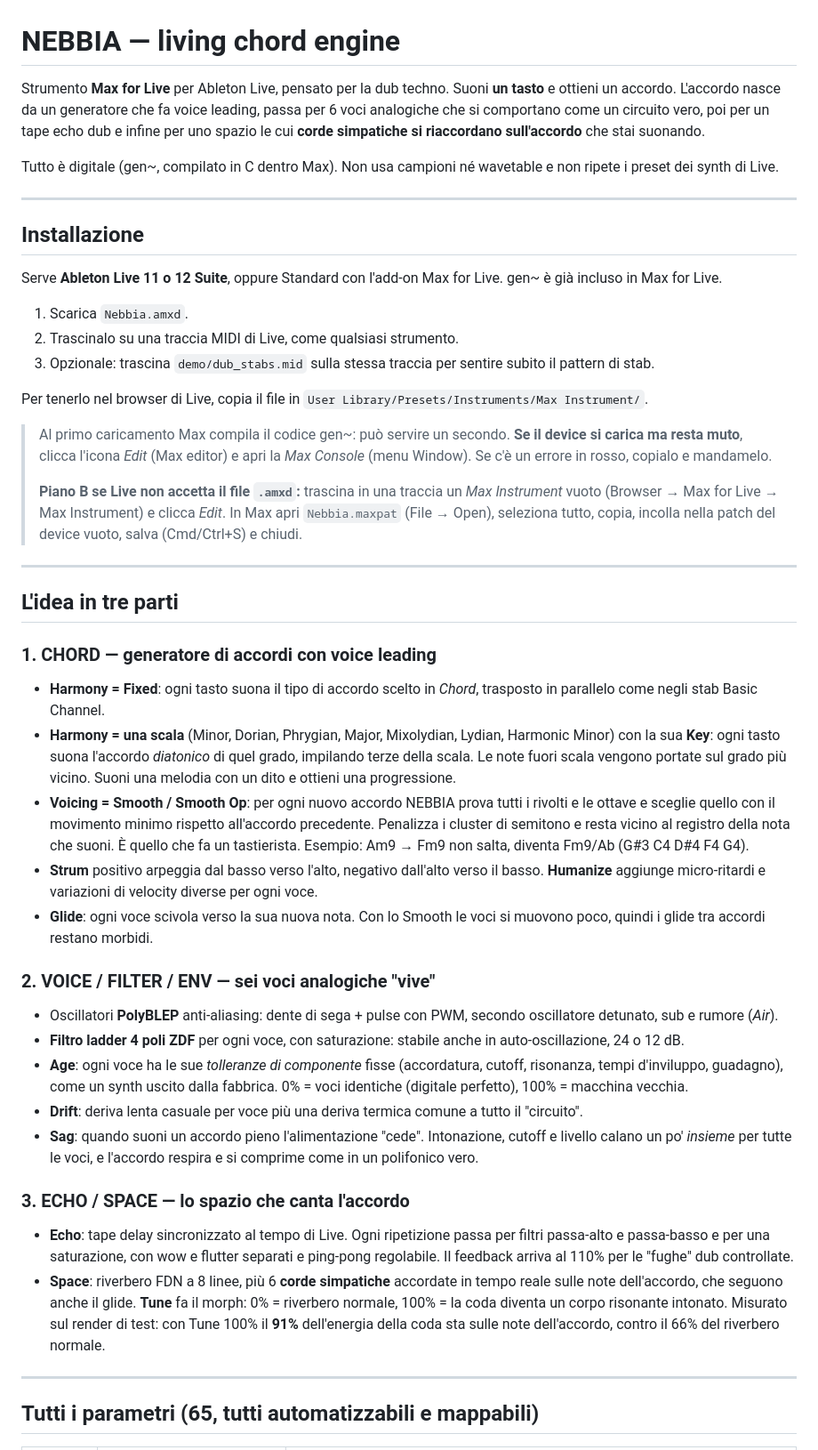
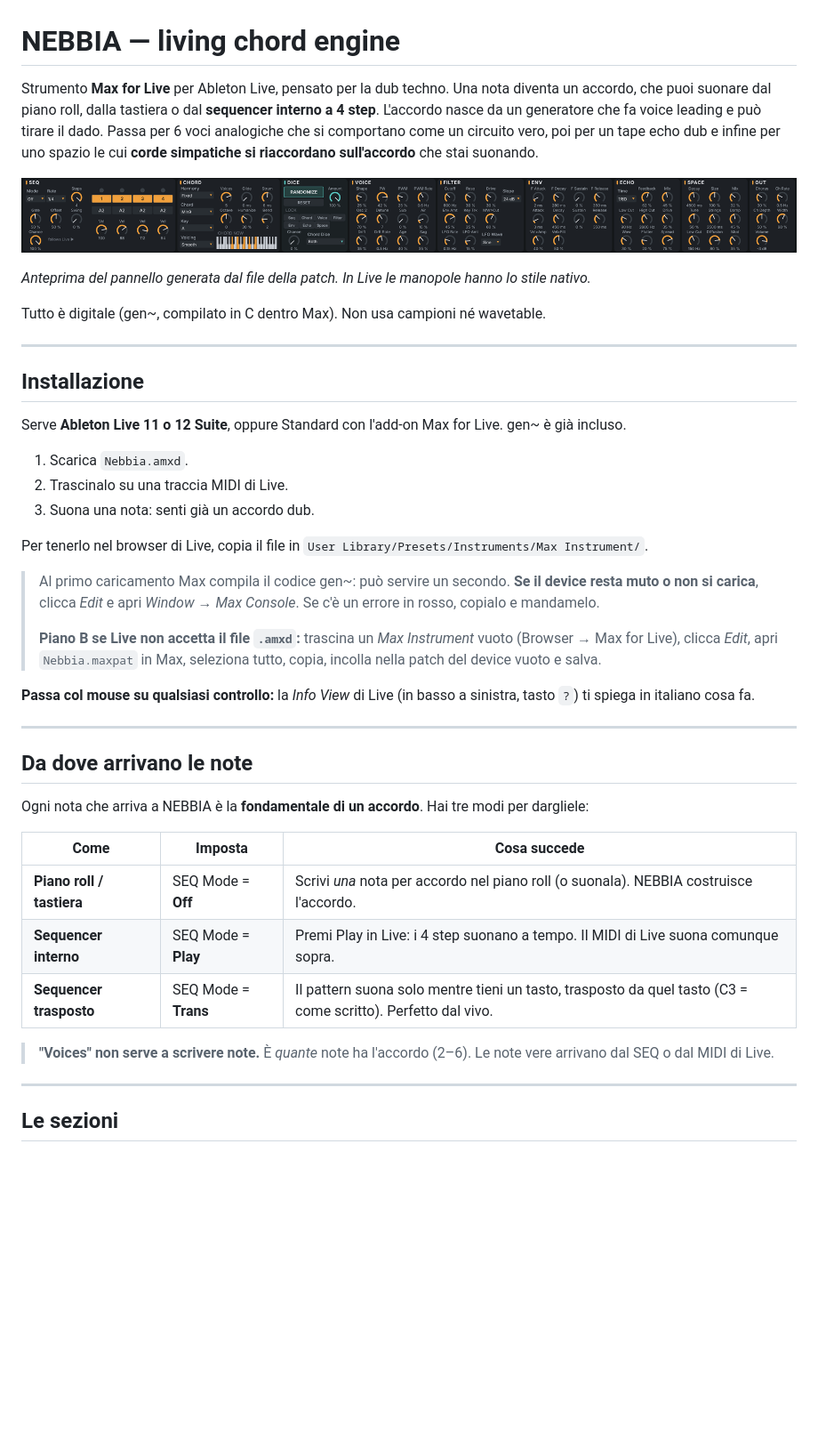
Before and after one commit to rahodavide95-sketch/RHDev, a Markdown page: nebbia/README.md, the part around one of its changes. Shown at 89% size. Rendered like a GitHub page; pictures changed too: nebbia/demo/ui_preview.png (added); blank space fills up the shorter version.

```diff
--- a/nebbia/README.md
+++ b/nebbia/README.md
@@ -1,76 +1,57 @@
 # NEBBIA — living chord engine
 
 Strumento **Max for Live** per Ableton Live, pensato per la dub techno.
-Suoni **un tasto** e ottieni un accordo. L'accordo nasce da un generatore che fa voice leading, passa per
-6 voci analogiche che si comportano come un circuito vero, poi per un tape echo dub e infine per uno spazio
-le cui **corde simpatiche si riaccordano sull'accordo** che stai suonando.
+Una nota diventa un accordo, che puoi suonare dal piano roll, dalla tastiera o dal **sequencer interno a 4 step**.
+L'accordo nasce da un generatore che fa voice leading e può tirare il dado. Passa per 6 voci analogiche che si
+comportano come un circuito vero, poi per un tape echo dub e infine per uno spazio le cui **corde simpatiche si
+riaccordano sull'accordo** che stai suonando.
 
-Tutto è digitale (gen~, compilato in C dentro Max). Non usa campioni né wavetable e non ripete i preset
-dei synth di Live.
+![Pannello di NEBBIA (anteprima)](demo/ui_preview.png)
+
+*Anteprima del pannello generata dal file della patch. In Live le manopole hanno lo stile nativo.*
+
+Tutto è digitale (gen~, compilato in C dentro Max). Non usa campioni né wavetable.
 
 ---
 
 ## Installazione
 
-Serve **Ableton Live 11 o 12 Suite**, oppure Standard con l'add-on Max for Live. gen~ è già incluso in Max for Live.
+Serve **Ableton Live 11 o 12 Suite**, oppure Standard con l'add-on Max for Live. gen~ è già incluso.
 
 1. Scarica `Nebbia.amxd`.
-2. Trascinalo su una traccia MIDI di Live, come qualsiasi strumento.
-3. Opzionale: trascina `demo/dub_stabs.mid` sulla stessa traccia per sentire subito il pattern di stab.
+2. Trascinalo su una traccia MIDI di Live.
+3. Suona una nota: senti già un accordo dub.
 
 Per tenerlo nel browser di Live, copia il file in
 `User Library/Presets/Instruments/Max Instrument/`.
 
 > Al primo caricamento Max compila il codice gen~: può servire un secondo.
-> **Se il device si carica ma resta muto**, clicca l'icona *Edit* (Max editor) e apri la *Max Console*
-> (menu Window). Se c'è un errore in rosso, copialo e mandamelo.
+> **Se il device resta muto o non si carica**, clicca *Edit* e apri *Window → Max Console*.
+> Se c'è un errore in rosso, copialo e mandamelo.
 >
-> **Piano B se Live non accetta il file `.amxd`:** trascina in una traccia un *Max Instrument* vuoto
-> (Browser → Max for Live → Max Instrument) e clicca *Edit*. In Max apri `Nebbia.maxpat` (File → Open),
-> seleziona tutto, copia, incolla nella patch del device vuoto, salva (Cmd/Ctrl+S) e chiudi.
+> **Piano B se Live non accetta il file `.amxd`:** trascina un *Max Instrument* vuoto
+> (Browser → Max for Live), clicca *Edit*, apri `Nebbia.maxpat` in Max, seleziona tutto, copia,
+> incolla nella patch del device vuoto e salva.
+
+**Passa col mouse su qualsiasi controllo:** la *Info View* di Live (in basso a sinistra, tasto `?`) ti spiega
+in italiano cosa fa.
 
 ---
 
-## L'idea in tre parti
+## Da dove arrivano le note
 
-### 1. CHORD — generatore di accordi con voice leading
-- **Harmony = Fixed**: ogni tasto suona il tipo di accordo scelto in *Chord*, trasposto in parallelo come
-  negli stab Basic Channel.
-- **Harmony = una scala** (Minor, Dorian, Phrygian, Major, Mixolydian, Lydian, Harmonic Minor) con la
-  sua **Key**: ogni tasto suona l'accordo *diatonico* di quel grado, impilando terze della scala. Le note
-  fuori scala vengono portate sul grado più vicino. Suoni una melodia con un dito e ottieni una progressione.
-- **Voicing = Smooth / Smooth Op**: per ogni nuovo accordo NEBBIA prova tutti i rivolti e le ottave e
-  sceglie quello con il movimento minimo rispetto all'accordo precedente. Penalizza i cluster di semitono
-  e resta vicino al registro della nota che suoni. È quello che fa un tastierista.
-  Esempio: Am9 → Fm9 non salta, diventa Fm9/Ab (G#3 C4 D#4 F4 G4).
-- **Strum** positivo arpeggia dal basso verso l'alto, negativo dall'alto verso il basso. **Humanize**
-  aggiunge micro-ritardi e variazioni di velocity diverse per ogni voce.
-- **Glide**: ogni voce scivola verso la sua nuova nota. Con lo Smooth le voci si muovono poco, quindi i
-  glide tra accordi restano morbidi.
+Ogni nota che arriva a NEBBIA è la **fondamentale di un accordo**. Hai tre modi per dargliele:
 
-### 2. VOICE / FILTER / ENV — sei voci analogiche "vive"
-- Oscillatori **PolyBLEP** anti-aliasing: dente di sega + pulse con PWM, secondo oscillatore detunato,
-  sub e rumore (*Air*).
-- **Filtro ladder 4 poli ZDF** per ogni voce, con saturazione: stabile anche in auto-oscillazione,
-  24 o 12 dB.
-- **Age**: ogni voce ha le sue *tolleranze di componente* fisse (accordatura, cutoff, risonanza, tempi
-  d'inviluppo, guadagno), come un synth uscito dalla fabbrica. 0% = voci identiche (digitale
-  perfetto), 100% = macchina vecchia.
-- **Drift**: deriva lenta casuale per voce più una deriva termica comune a tutto il "circuito".
-- **Sag**: quando suoni un accordo pieno l'alimentazione "cede". Intonazione, cutoff e livello calano un
-  po' *insieme* per tutte le voci, e l'accordo respira e si comprime come in un polifonico vero.
+| Come | Imposta | Cosa succede |
+|---|---|---|
+| **Piano roll / tastiera** | SEQ Mode = **Off** | Scrivi *una* nota per accordo nel piano roll (o suonala). NEBBIA costruisce l'accordo. |
+| **Sequencer interno** | SEQ Mode = **Play** | Premi Play in Live: i 4 step suonano a tempo. Il MIDI di Live suona comunque sopra. |
+| **Sequencer trasposto** | SEQ Mode = **Trans** | Il pattern suona solo mentre tieni un tasto, trasposto da quel tasto (C3 = come scritto). Perfetto dal vivo. |
 
-### 3. ECHO / SPACE — lo spazio che canta l'accordo
-- **Echo**: tape delay sincronizzato al tempo di Live. Ogni ripetizione passa per filtri passa-alto e
-  passa-basso e per una saturazione, con wow e flutter separati e ping-pong regolabile. Il feedback
-  arriva al 110% per le "fughe" dub controllate.
-- **Space**: riverbero FDN a 8 linee, più 6 **corde simpatiche** accordate in tempo reale sulle note
-  dell'accordo, che seguono anche il glide. **Tune** fa il morph: 0% = riverbero normale, 100% = la coda
-  diventa un corpo risonante intonato.
-  Misurato sul render di test: con Tune 100% il **91%** dell'energia della coda sta sulle note
-  dell'accordo, contro il 66% del riverbero normale.
+> **"Voices" non serve a scrivere note.** È *quante* note ha l'accordo (2–6).
+> Le note vere arrivano dal SEQ o dal MIDI di Live.
 
 ---
 
-## Tutti i parametri (65, tutti automatizzabili e mappabili)
+## Le sezioni
 
```
Also changed, not shown: other parts of nebbia/README.md (+95 -61 lines), 14 other files.
